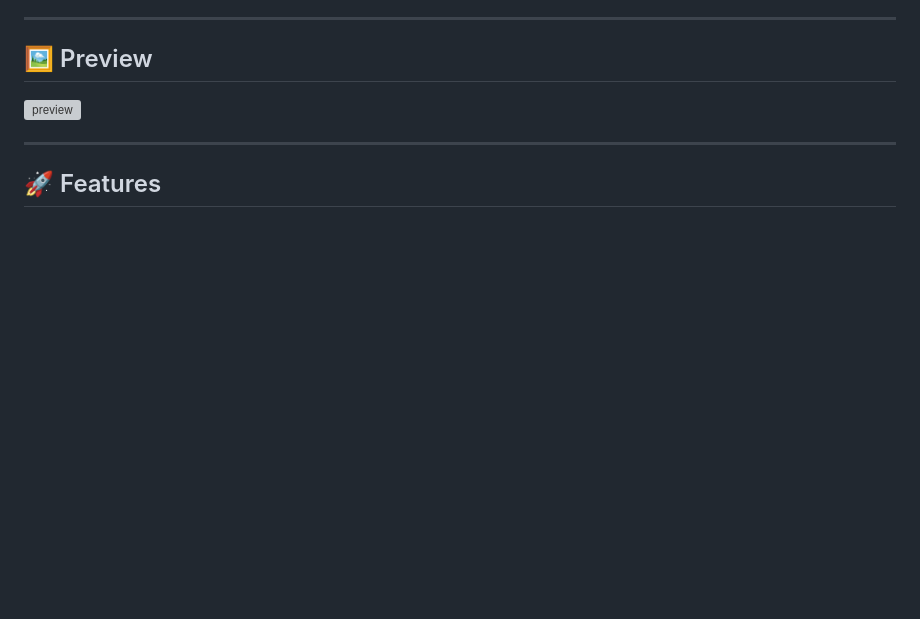
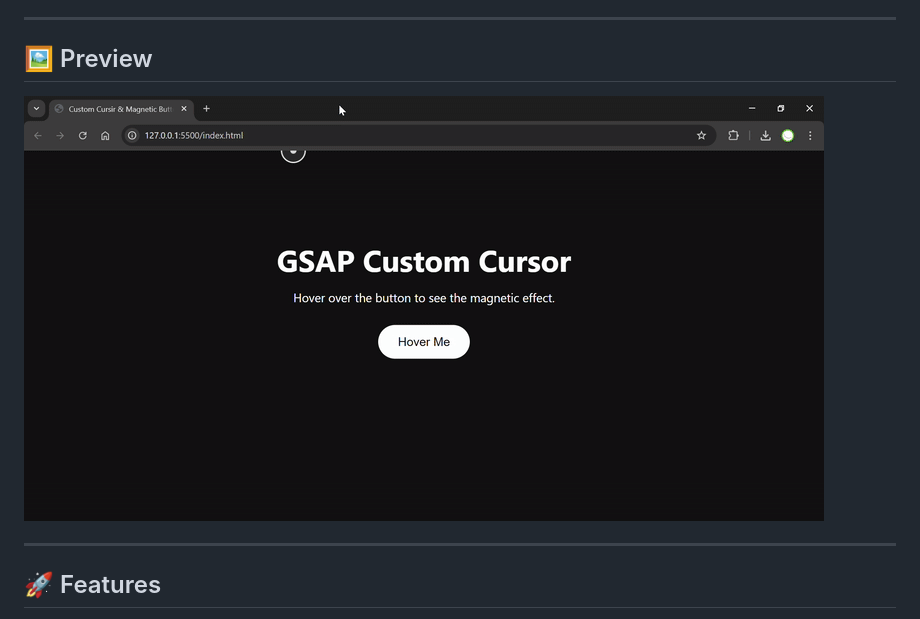
Before and after one commit to Hannankhan203/Custom-Cursor-Magnetic-Button, a Markdown page: README.md, the part around the change. GitHub-like rendering; pictures changed too: Assets/CustomCursorMagneticButton-GoogleChrome2025-05-2701-05-36-ezgif.com-video-to-gif-converter.gif (added); blank space fills up the shorter version; grey boxes are pictures that could not be loaded.

Commit message:
Added GIF Preview

```diff
--- a/README.md
+++ b/README.md
@@ -12,7 +12,7 @@ This project demonstrates how to enhance user experience through creative UI ani
 
 ## 🖼️ Preview
 
-![preview](preview.png)
+![preview](./Assets/CustomCursorMagneticButton-GoogleChrome2025-05-2701-05-36-ezgif.com-video-to-gif-converter.gif)
 
 ---
 
```
Also changed, not shown: 1 other file.
